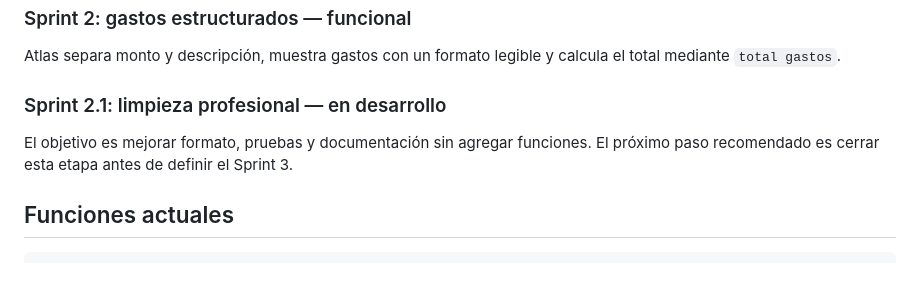
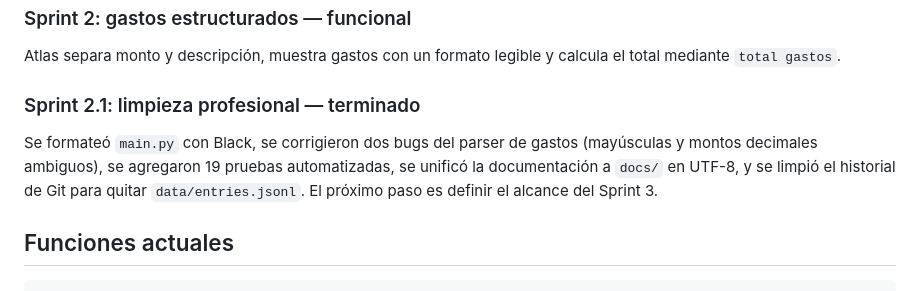
Before and after one commit to Lukill22/--ATLAS, a Markdown page: docs/project-context.md, the part around the change. Rendered like a GitHub page.

Commit message:
Cerrar Sprint 2.1 en el ROADMAP y el contexto del proyecto
Co-Authored-By: Claude Sonnet 5 <noreply@anthropic.com>

```diff
--- a/docs/project-context.md
+++ b/docs/project-context.md
@@ -78,10 +78,13 @@ permite listarlas o filtrarlas por tipo.
 Atlas separa monto y descripción, muestra gastos con un formato legible y calcula
 el total mediante `total gastos`.
 
-### Sprint 2.1: limpieza profesional — en desarrollo
+### Sprint 2.1: limpieza profesional — terminado
 
-El objetivo es mejorar formato, pruebas y documentación sin agregar funciones.
-El próximo paso recomendado es cerrar esta etapa antes de definir el Sprint 3.
+Se formateó `main.py` con Black, se corrigieron dos bugs del parser de gastos
+(mayúsculas y montos decimales ambiguos), se agregaron 19 pruebas automatizadas,
+se unificó la documentación a `docs/` en UTF-8, y se limpió el historial de Git
+para quitar `data/entries.jsonl`. El próximo paso es definir el alcance del
+Sprint 3.
 
 ## Funciones actuales
 
```
Also changed, not shown: ROADMAP.md (+3 -3 lines).
